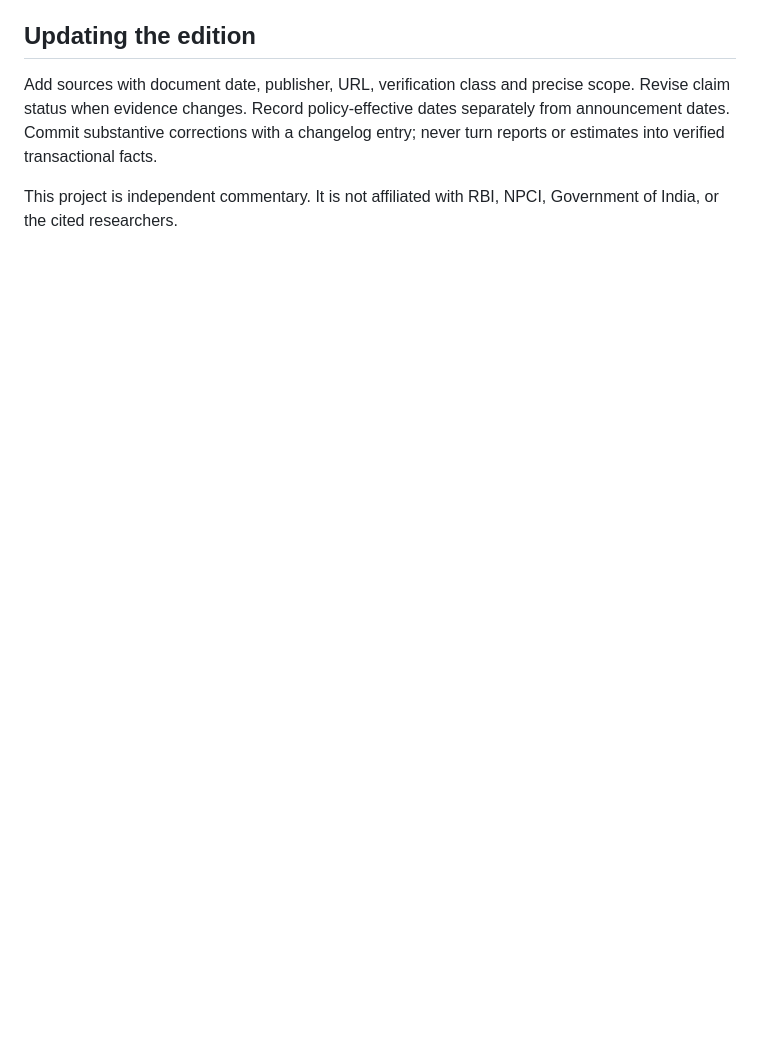
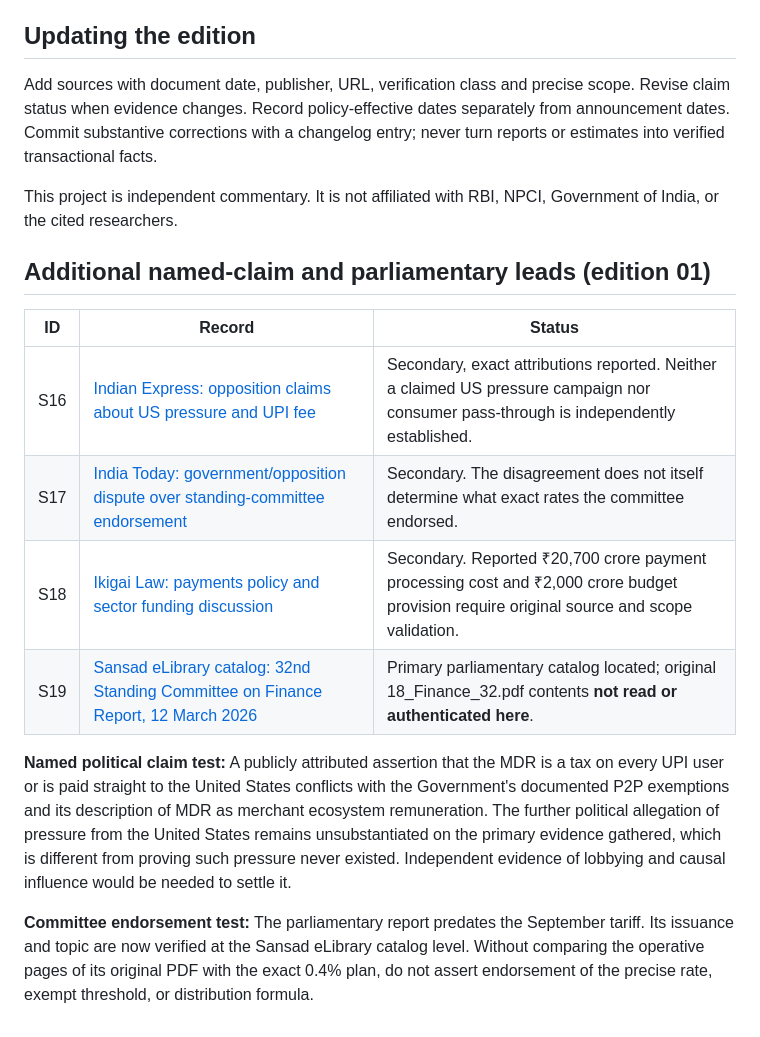
Before and after one commit to Ashish-Bhatia/upi-mdr-analysis, a Markdown page: research/ledger.md, the part around the change. Rendered like a GitHub page; blank space fills up the shorter version.

Commit message:
Document attributed competing claims and locate original parliamentary report

```diff
--- a/research/ledger.md
+++ b/research/ledger.md
@@ -66,3 +66,17 @@ Profit example: a 0.4% fee on gross sale compared with a hypothetical 5% net mar
 Add sources with document date, publisher, URL, verification class and precise scope. Revise claim status when evidence changes. Record policy-effective dates separately from announcement dates. Commit substantive corrections with a changelog entry; never turn reports or estimates into verified transactional facts.
 
 This project is independent commentary. It is not affiliated with RBI, NPCI, Government of India, or the cited researchers.
+
+
+## Additional named-claim and parliamentary leads (edition 01)
+
+| ID | Record | Status |
+|---|---|---|
+| S16 | [Indian Express: opposition claims about US pressure and UPI fee](https://indianexpress.com/article/political-pulse/upi-mdr-transaction-fee-hike-opposition-protest-alleges-us-pressure-10881197/) | Secondary, exact attributions reported. Neither a claimed US pressure campaign nor consumer pass-through is independently established. |
+| S17 | [India Today: government/opposition dispute over standing-committee endorsement](https://www.indiatoday.in/india/story/upi-mdr-row-government-cites-no-dissent-congress-says-specific-proposal-never-discussed-disputes-finance-panel-backing-2996943-2026-09-17) | Secondary. The disagreement does not itself determine what exact rates the committee endorsed. |
+| S18 | [Ikigai Law: payments policy and sector funding discussion](https://www.ikigailaw.com/article/693/fintales-edition-48---upi-monetisation-and-revolving-credit-rules) | Secondary. Reported ₹20,700 crore payment processing cost and ₹2,000 crore budget provision require original source and scope validation. |
+| S19 | [Sansad eLibrary catalog: 32nd Standing Committee on Finance Report, 12 March 2026](https://elibrary.sansad.in/items/435c4f84-01da-4686-aaa9-edda73d105ab/full) | Primary parliamentary catalog located; original 18_Finance_32.pdf contents **not read or authenticated here**. |
+
+**Named political claim test:** A publicly attributed assertion that the MDR is a tax on every UPI user or is paid straight to the United States conflicts with the Government's documented P2P exemptions and its description of MDR as merchant ecosystem remuneration. The further political allegation of pressure from the United States remains unsubstantiated on the primary evidence gathered, which is different from proving such pressure never existed. Independent evidence of lobbying and causal influence would be needed to settle it.
+
+**Committee endorsement test:** The parliamentary report predates the September tariff. Its issuance and topic are now verified at the Sansad eLibrary catalog level. Without comparing the operative pages of its original PDF with the exact 0.4% plan, do not assert endorsement of the precise rate, exempt threshold, or distribution formula.
```
